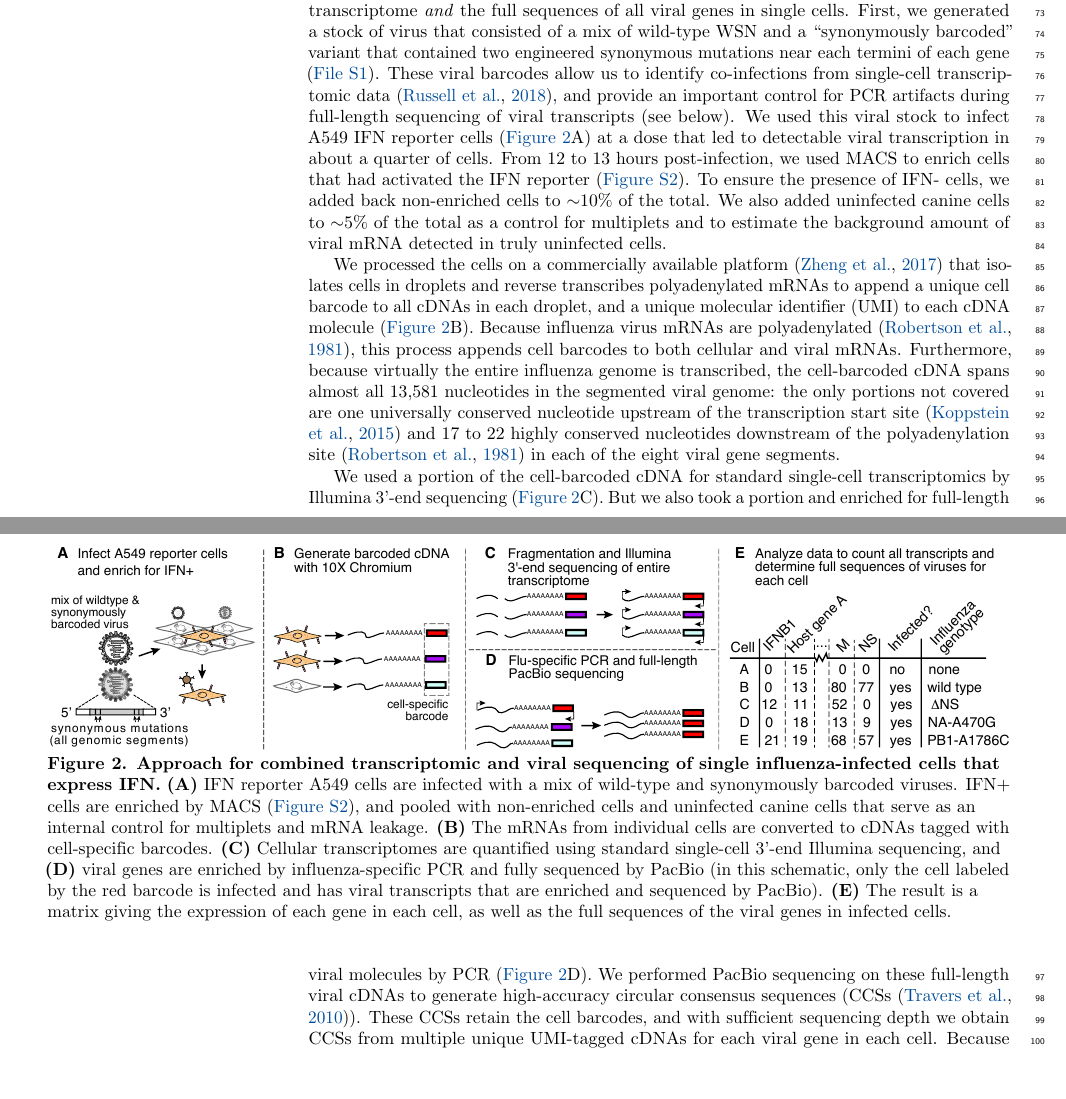
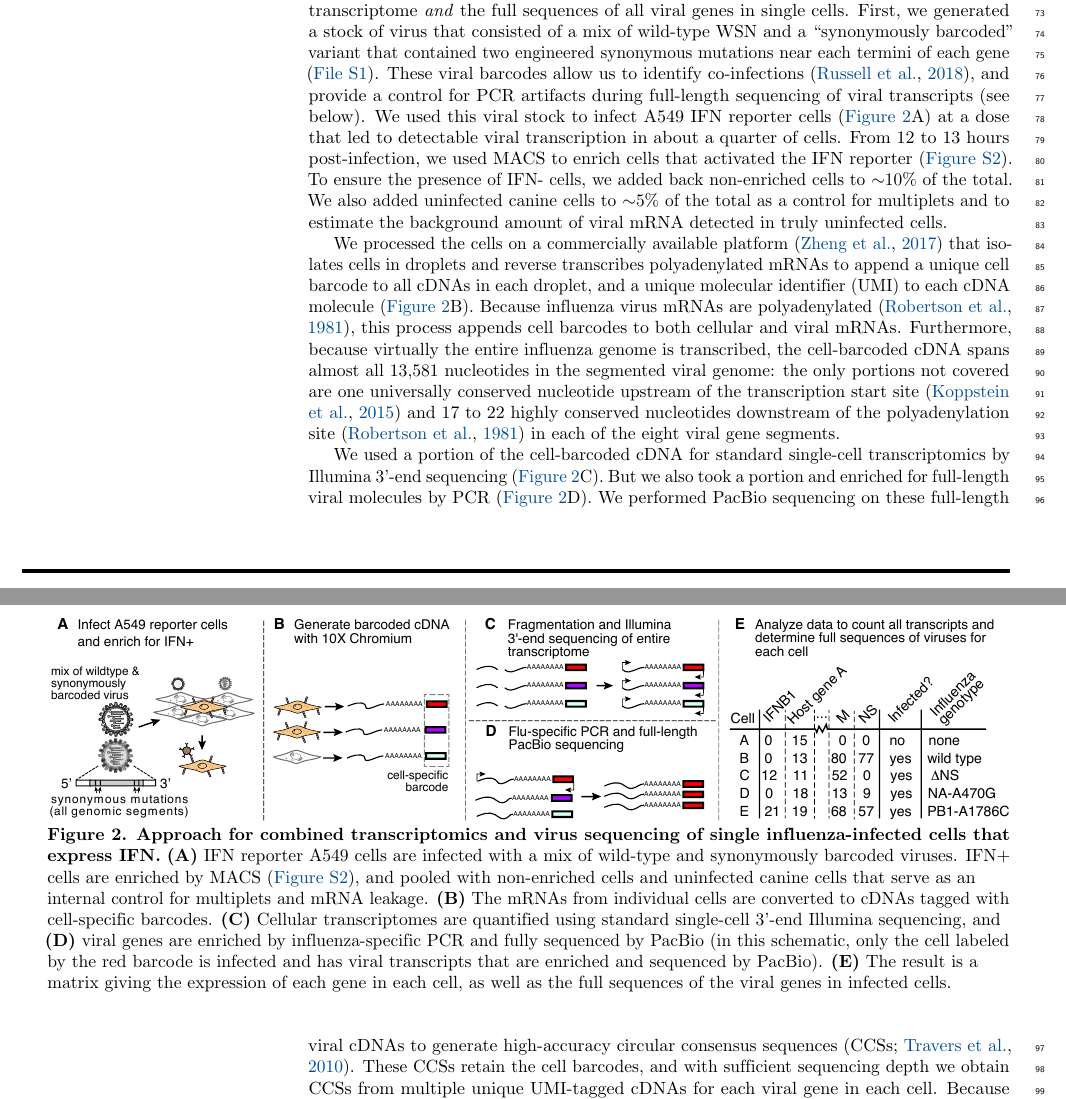
Before and after one commit to jbloomlab/IFNsorted_flu_single_cell, a LaTeX document (paper/paper.tex): two parts of pages 3 and 4 of 33, joined at a grey line, cut so that both start at the same text, the shorter picture padded with empty space. Compiled offline with pdfLaTeX.

Commit message:
tiny edits to second section of results

```diff
--- a/paper/paper.tex
+++ b/paper/paper.tex
@@ -260,7 +260,7 @@ We generated a stock of A/WSN/1933 (H1N1) influenza (hereafter referred to as ``
 \includegraphics[width=\linewidth, valign=t]{figures/WorkflowSchematic/SchematicForPaper.pdf}
 
 \caption{
-{\bf Approach for combined transcriptomic and viral sequencing of single influenza-infected cells that express IFN.}
+{\bf Approach for combined transcriptomics and virus sequencing of single influenza-infected cells that express IFN.}
 {\bf (A)}
 IFN reporter A549 cells are infected with a mix of wild-type and synonymously barcoded viruses.
 IFN+ cells are enriched by MACS (\SUPPFIG{MACS}), and pooled with non-enriched cells and uninfected canine cells that serve as an internal control for multiplets and mRNA leakage.
@@ -281,9 +281,9 @@ The result is a matrix giving the expression of each gene in each cell, as well
 
 To determine if mutations or other defects in the infecting virions contribute to the heterogeneous outcome of infection, we developed the approach in \FIG{workflow} to obtain the entire transcriptome \emph{and} the full sequences of all viral genes in single cells.
 First, we generated a stock of virus that consisted of a mix of wild-type WSN and a ``synonymously barcoded'' variant that contained two engineered synonymous mutations near each termini of each gene (\SUPPFILE{plasmids}).
-These viral barcodes allow us to identify co-infections from single-cell transcriptomic data~\citep{russell2018extreme}, and provide an important control for PCR artifacts during full-length sequencing of viral transcripts (see below).
+These viral barcodes allow us to identify co-infections~\citep{russell2018extreme}, and provide a control for PCR artifacts during full-length sequencing of viral transcripts (see below).
 We used this viral stock to infect A549 IFN reporter cells (\FIG{workflow}A) at a dose that led to detectable viral transcription in about a quarter of cells.
-From 12 to 13 hours post-infection, we used MACS to enrich cells that had activated the IFN reporter (\SUPPFIG{MACS}).
+From 12 to 13 hours post-infection, we used MACS to enrich cells that activated the IFN reporter (\SUPPFIG{MACS}).
 To ensure the presence of IFN- cells, we added back non-enriched cells to $\sim$10\% of the total.
 We also added uninfected canine cells to $\sim$5\% of the total as a control for multiplets and to estimate the background amount of viral mRNA detected in truly uninfected cells.
 
@@ -293,7 +293,7 @@ Furthermore, because virtually the entire influenza genome is transcribed, the c
 
 We used a portion of the cell-barcoded cDNA for standard single-cell transcriptomics by Illumina 3'-end sequencing (\FIG{workflow}C).
 But we also took a portion and enriched for full-length viral molecules by PCR (\FIG{workflow}D).
-We performed PacBio sequencing on these full-length viral cDNAs to generate high-accuracy circular consensus sequences (CCSs~\citep{travers2010flexible}).
+We performed PacBio sequencing on these full-length viral cDNAs to generate high-accuracy circular consensus sequences~\citep[CCSs;][]{travers2010flexible}.
 These CCSs retain the cell barcodes, and with sufficient sequencing depth we obtain CCSs from multiple unique UMI-tagged cDNAs for each viral gene in each cell.
 Because most cells are infected by just one or two virions, we can build a consensus of CCSs for each viral gene in each cell to determine the sequence(s) of these virions.
 Combining this information with the 3'-end sequencing determines the entire transcriptome and the full sequences of the infecting virions in single cells (\FIG{workflow}E).
```
